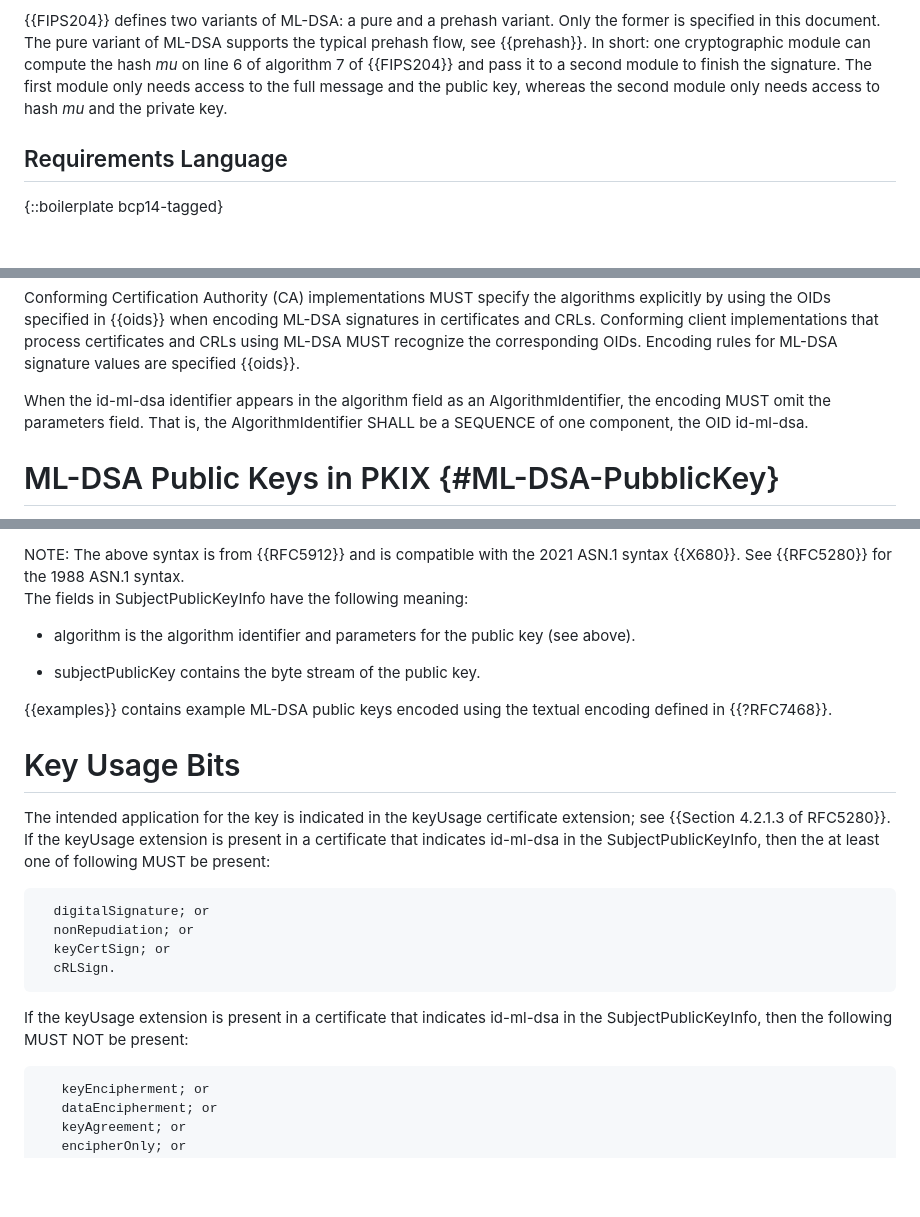
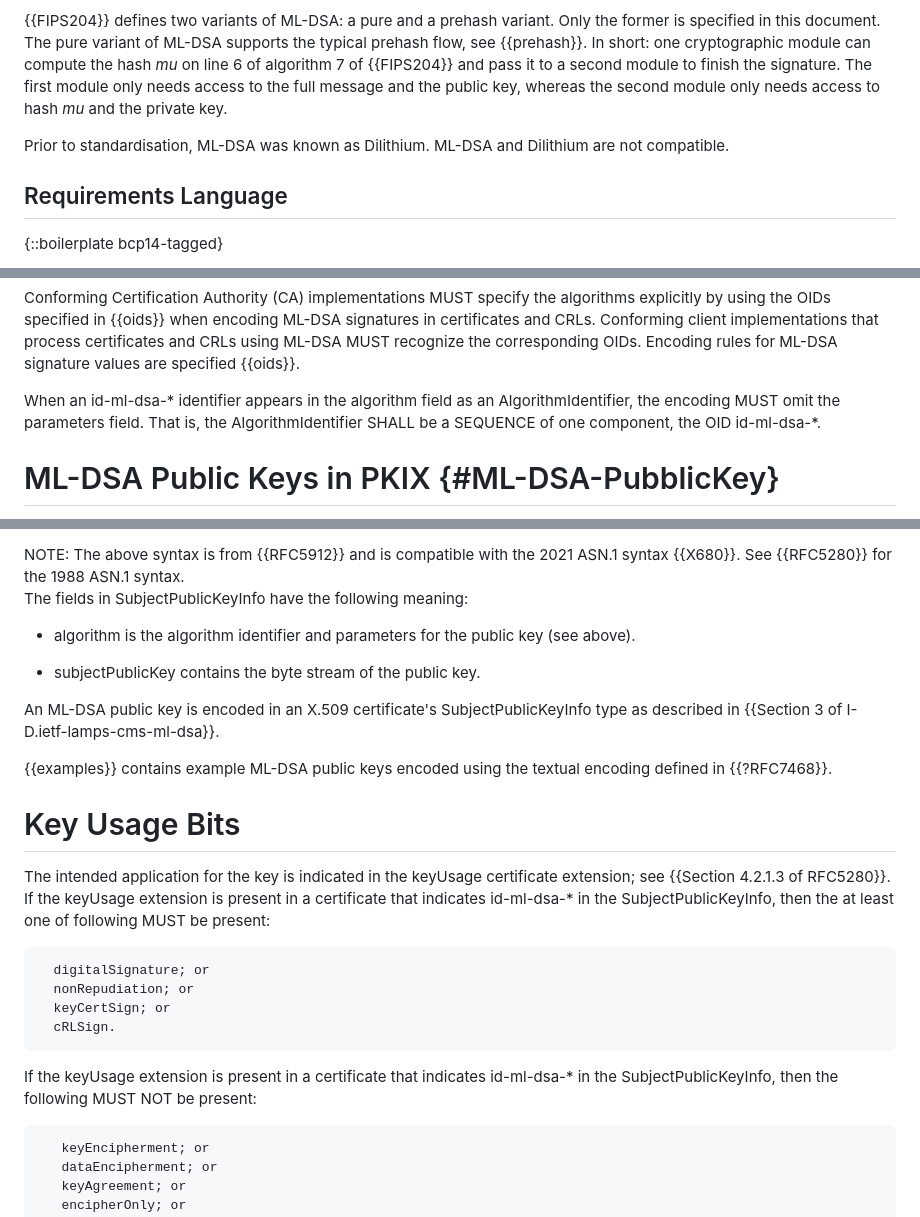
Before and after one commit to lamps-wg/dilithium-certificates, a Markdown page: draft-ietf-lamps-dilithium-certificates.md, 3 parts joined by grey strips. Rendered like a GitHub page; blank space fills up the shorter version.

Commit message:
Just some suggestions

```diff
--- a/draft-ietf-lamps-dilithium-certificates.md
+++ b/draft-ietf-lamps-dilithium-certificates.md
@@ -169,6 +169,9 @@ to finish the signature. The first module only needs access to the full
 message and the public key, whereas the second module only needs access
 to hash *mu* and the private key.
 
+Prior to standardisation, ML-DSA was known as Dilithium.  ML-DSA and
+Dilithium are not compatible.
+
 ## Requirements Language
 
 {::boilerplate bcp14-tagged}
@@ -281,10 +284,10 @@ implementations that process certificates and CRLs using ML-DSA MUST
 recognize the corresponding OIDs. Encoding rules for ML-DSA signature
 values are specified {{oids}}.
 
-When the id-ml-dsa identifier appears in the algorithm field as an
+When an id-ml-dsa-* identifier appears in the algorithm field as an
 AlgorithmIdentifier, the encoding MUST omit the parameters field. That
 is, the AlgorithmIdentifier SHALL be a SEQUENCE of one component, the
-OID id-ml-dsa.
+OID id-ml-dsa-*.
 
 
 # ML-DSA Public Keys in PKIX {#ML-DSA-PubblicKey}
@@ -311,6 +314,9 @@ The fields in SubjectPublicKeyInfo have the following meaning:
 
 * subjectPublicKey contains the byte stream of the public key.
 
+An ML-DSA public key is encoded in an X.509 certificate's SubjectPublicKeyInfo
+type as described in {{Section 3 of I-D.ietf-lamps-cms-ml-dsa}}.
+
 {{examples}} contains example ML-DSA public keys encoded using the
 textual encoding defined in {{?RFC7468}}.
 
@@ -318,7 +324,7 @@ textual encoding defined in {{?RFC7468}}.
 
 The intended application for the key is indicated in the keyUsage
 certificate extension; see {{Section 4.2.1.3 of RFC5280}}. If the
-keyUsage extension is present in a certificate that indicates id-ml-dsa
+keyUsage extension is present in a certificate that indicates id-ml-dsa-*
 in the SubjectPublicKeyInfo, then the at least one of following MUST be
 present:
 
@@ -330,7 +336,7 @@ present:
 ~~~
 
 If the keyUsage extension is present in a certificate that indicates
-id-ml-dsa in the SubjectPublicKeyInfo, then the following MUST NOT be
+id-ml-dsa-* in the SubjectPublicKeyInfo, then the following MUST NOT be
 present:
 
 ~~~
```
Also changed, not shown: other parts of draft-ietf-lamps-dilithium-certificates.md (+1 -1 lines).
